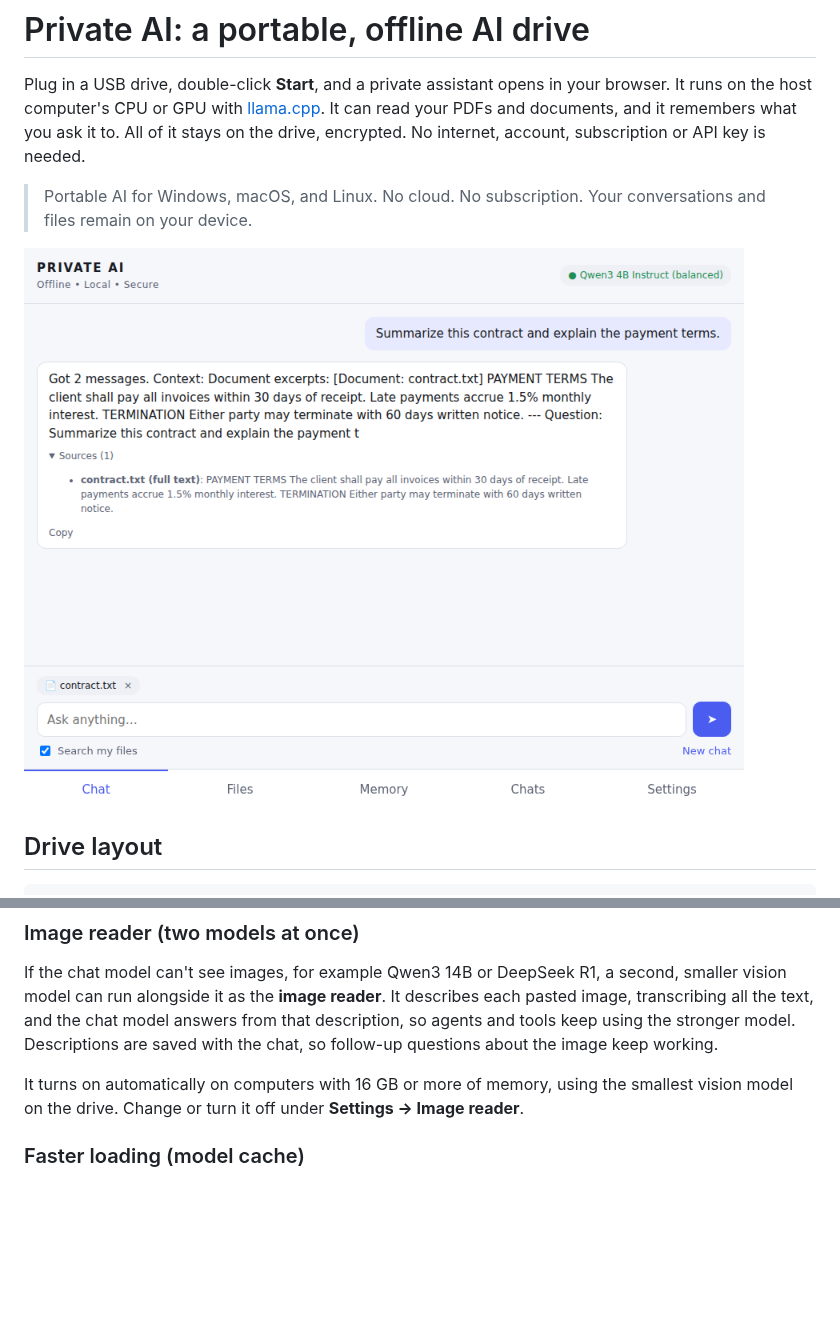
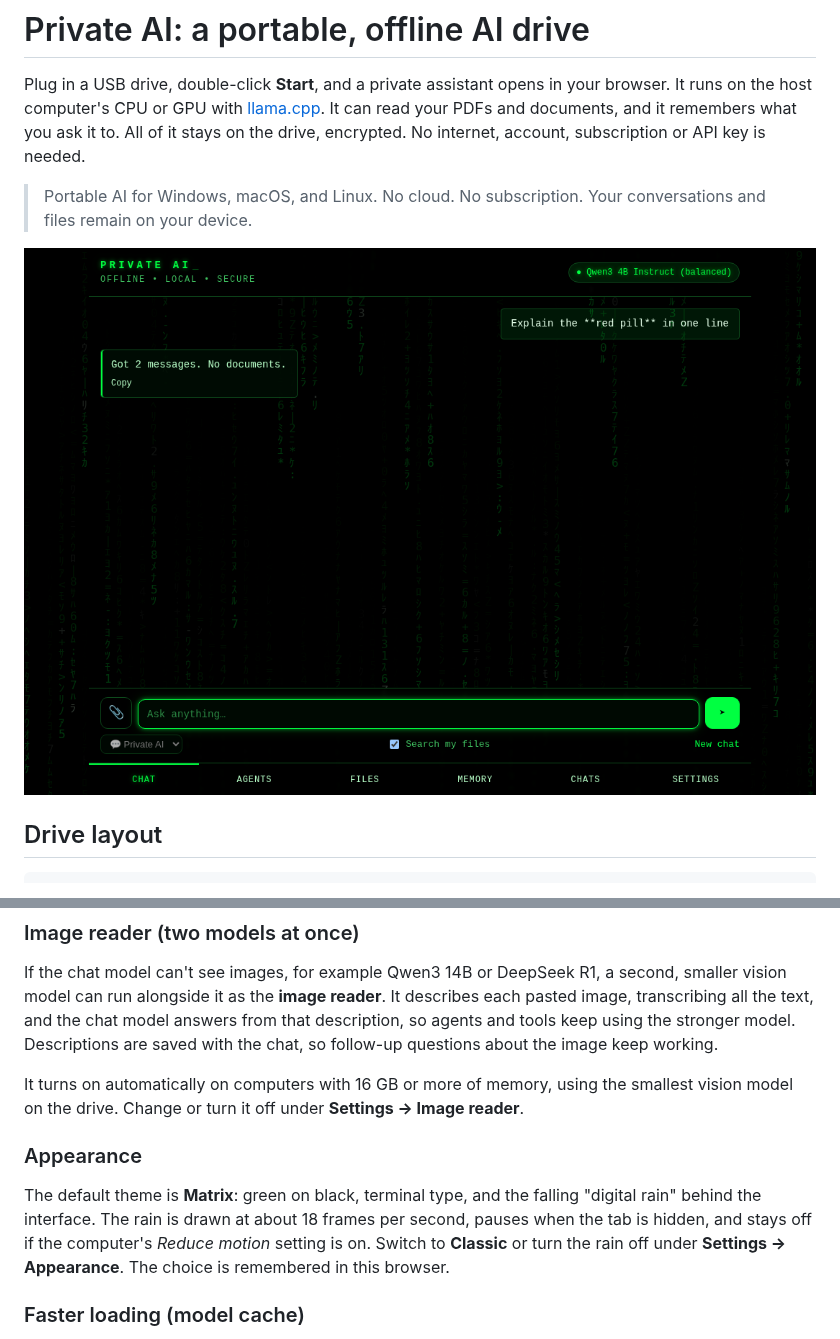
Before and after one commit to NinoVee/USBAI, a Markdown page: README.md, 2 parts joined by grey strips. Drawn GitHub-style; pictures changed too: docs/screenshot-chat.png; blank space fills up the shorter version.

```diff
--- a/README.md
+++ b/README.md
@@ -100,6 +100,15 @@ image keep working.
 It turns on automatically on computers with 16 GB or more of memory, using the
 smallest vision model on the drive. Change or turn it off under **Settings →
 Image reader**.
+
+### Appearance
+
+The default theme is **Matrix**: green on black, terminal type, and the
+falling "digital rain" behind the interface. The rain is drawn at about 18
+frames per second, pauses when the tab is hidden, and stays off if the
+computer's *Reduce motion* setting is on. Switch to **Classic** or turn the
+rain off under **Settings → Appearance**. The choice is remembered in this
+browser.
 
 ### Faster loading (model cache)
 
```
Also changed, not shown: 3 other files.
